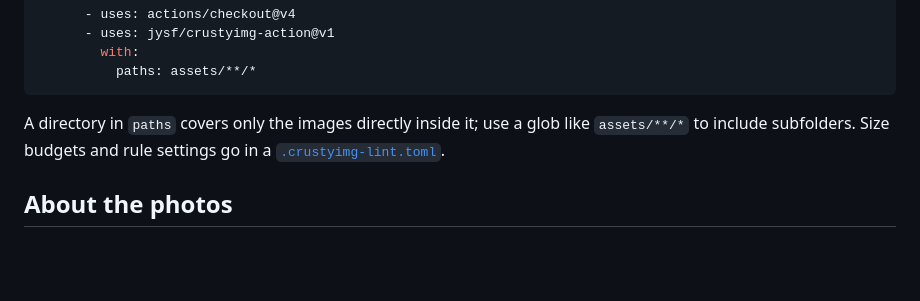
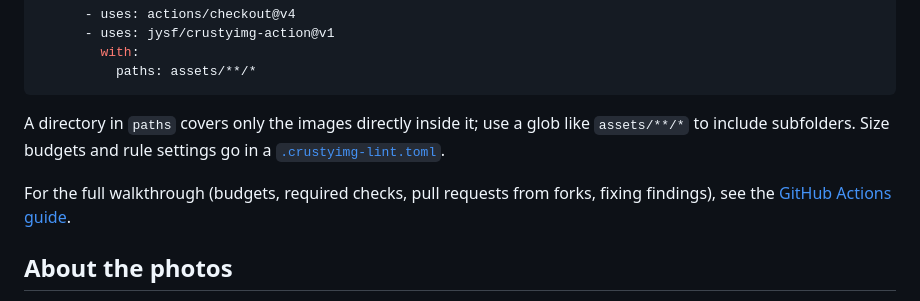
Before and after one commit to jysf/crustyimg-example, a Markdown page: README.md, the part around the change. Rendered like a GitHub page; blank space fills up the shorter version.

Commit message:
docs: link the GitHub Actions guide
Co-Authored-By: Claude Opus 5.5 <noreply@anthropic.com>
Signed-off-by: jysf <jyashinsky@gmail.com>

```diff
--- a/README.md
+++ b/README.md
@@ -52,6 +52,9 @@ A directory in `paths` covers only the images directly inside it; use a glob lik
 to include subfolders. Size budgets and rule settings go in a
 [`.crustyimg-lint.toml`](.crustyimg-lint.toml).
 
+For the full walkthrough (budgets, required checks, pull requests from forks, fixing findings),
+see the [GitHub Actions guide](https://github.com/jysf/crustyimg/blob/main/docs/github-actions.md).
+
 ## About the photos
 
 The photos are of real cats and are not covered by the code license. The GPS coordinates in the
```
